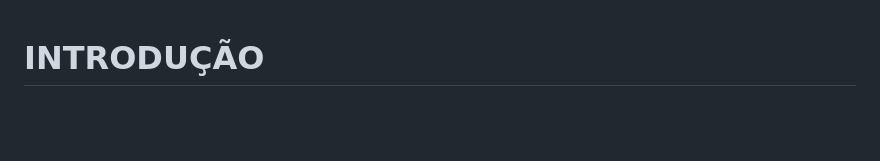
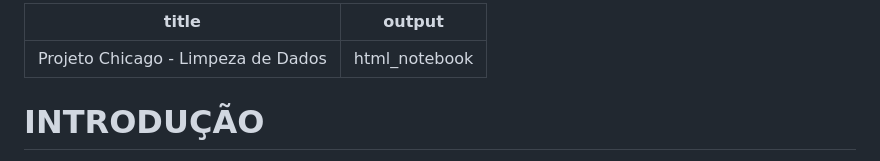
Before and after one commit to BCM-github/Projeto_Chicago, a Markdown page: projeto_chicago_limpeza_dados.md, the part around the change. GitHub-like rendering; blank space fills up the shorter version.

```diff
--- a/projeto_chicago_limpeza_dados.md
+++ b/projeto_chicago_limpeza_dados.md
@@ -1,3 +1,7 @@
+---
+title: "Projeto Chicago - Limpeza de Dados"
+output: html_notebook
+---
 # INTRODUÇÃO
 
 Esse arquivo lista as etapas que segui para minerar e limpar os conjuntos de dados usados no projeto. Este processo foi feito em RStudio.
```
